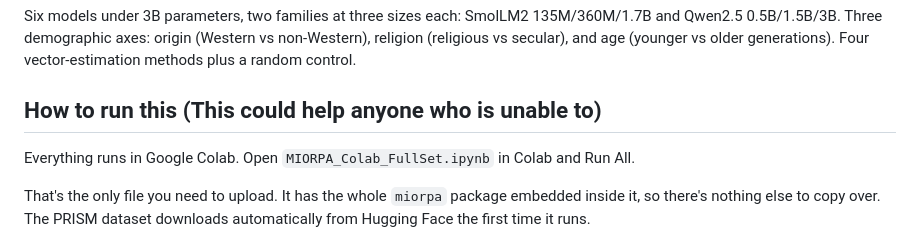
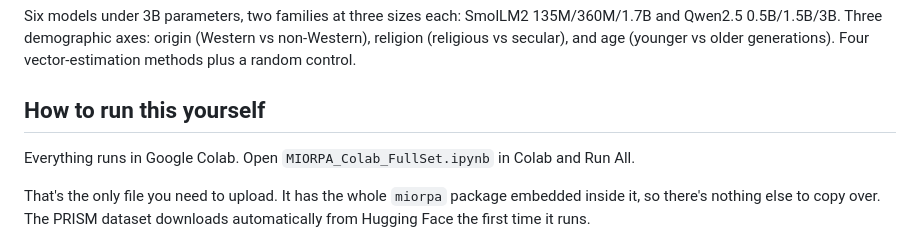
Before and after one commit to Ngozi-uzor/Activation-Steering-MIORPA-, a Markdown page: README.md, the part around the change. GitHub-like rendering.

Commit message:
Update instructions for running the project

```diff
--- a/README.md
+++ b/README.md
@@ -14,7 +14,7 @@ This project builds a "pluralism direction" from real human ratings in PRISM, ad
 
 Six models under 3B parameters, two families at three sizes each: SmolLM2 135M/360M/1.7B and Qwen2.5 0.5B/1.5B/3B. Three demographic axes: origin (Western vs non-Western), religion (religious vs secular), and age (younger vs older generations). Four vector-estimation methods plus a random control.
 
-## How to run this (This could help anyone who is unable to)
+## How to run this yourself
 
 Everything runs in Google Colab. Open `MIORPA_Colab_FullSet.ipynb` in Colab and Run All.
 
```
